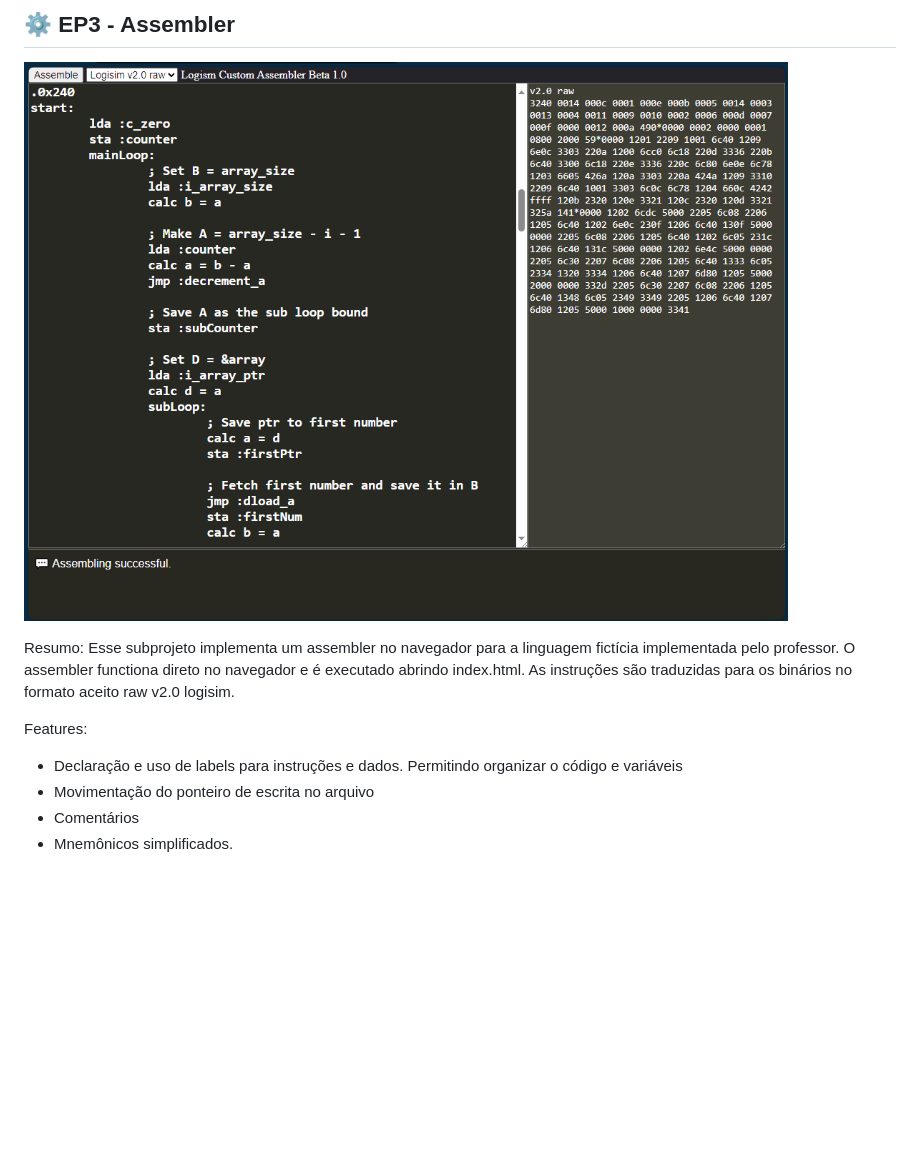
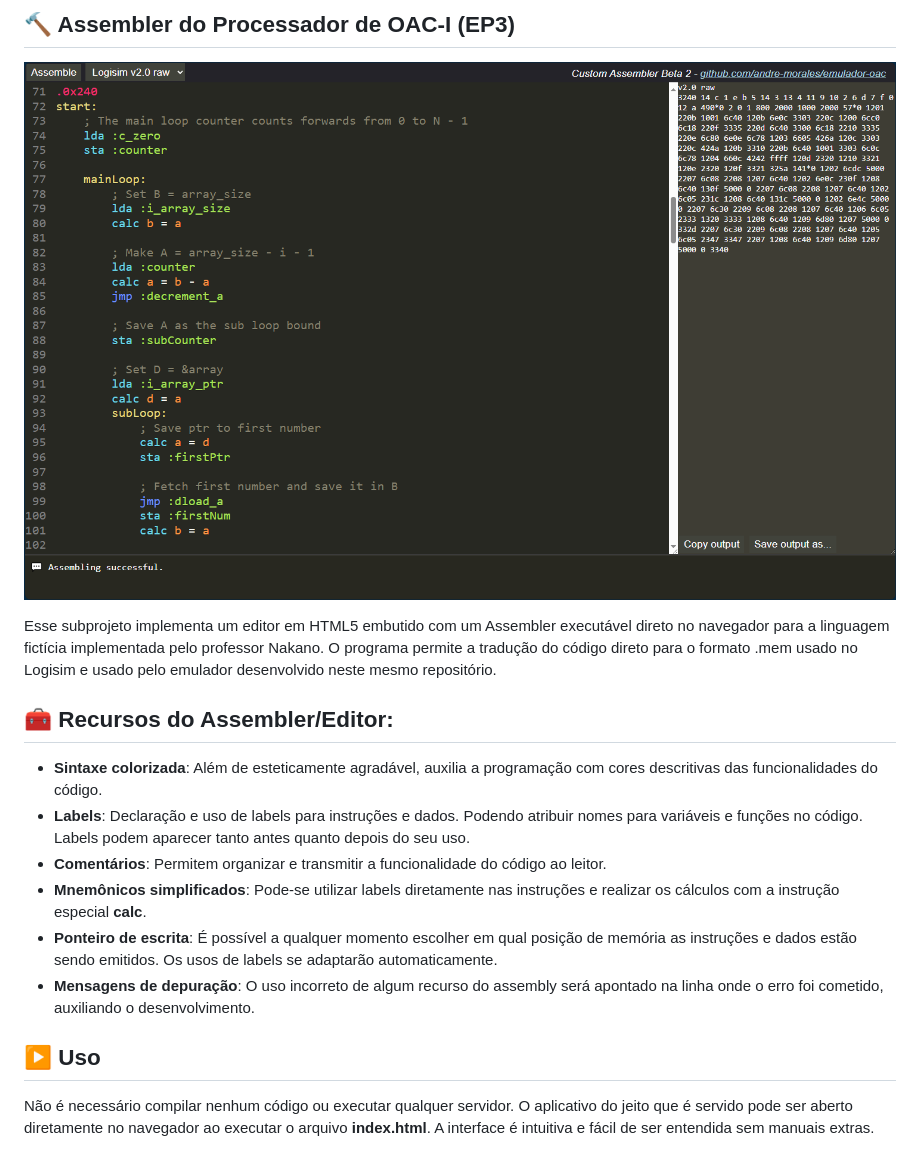
Before and after one commit to andre-morales/emulador-oac, a Markdown page: Assembler/README.md, the part around the change. Rendered like a GitHub page; pictures changed too: Assembler/exemplo.png; blank space fills up the shorter version.

Commit message:
docs: melhora README.md principal e do Assembler

```diff
--- a/Assembler/README.md
+++ b/Assembler/README.md
@@ -1,12 +1,17 @@
-## :gear: EP3 - Assembler
+## :hammer: Assembler do Processador de OAC-I (EP3)
 
 ![](./exemplo.png)
 
-Resumo: Esse subprojeto implementa um assembler no navegador para a linguagem fictícia implementada pelo professor. O assembler functiona direto no navegador e é executado abrindo index.html.
-As instruções são traduzidas para os binários no formato aceito raw v2.0 logisim.
+Esse subprojeto implementa um editor em HTML5 embutido com um Assembler executável direto no navegador para a linguagem fictícia implementada pelo professor Nakano.
+O programa permite a tradução do código direto para o formato .mem usado no Logisim e usado pelo emulador desenvolvido neste mesmo repositório.
 
-Features:
-- Declaração e uso de labels para instruções e dados. Permitindo organizar o código e variáveis
-- Movimentação do ponteiro de escrita no arquivo
-- Comentários
-- Mnemônicos simplificados.
+## :toolbox: Recursos do Assembler/Editor:
+- **Sintaxe colorizada**: Além de esteticamente agradável, auxilia a programação com cores descritivas das funcionalidades do código.
+- **Labels**: Declaração e uso de labels para instruções e dados. Podendo atribuir nomes para variáveis e funções no código. Labels podem aparecer tanto antes quanto depois do seu uso.
+- **Comentários**: Permitem organizar e transmitir a funcionalidade do código ao leitor.
+- **Mnemônicos simplificados**: Pode-se utilizar labels diretamente nas instruções e realizar os cálculos com a instrução especial **calc**.
+- **Ponteiro de escrita**: É possível a qualquer momento escolher em qual posição de memória as instruções e dados estão sendo emitidos. Os usos de labels se adaptarão automaticamente.
+- **Mensagens de depuração**: O uso incorreto de algum recurso do assembly será apontado na linha onde o erro foi cometido, auxiliando o desenvolvimento.
+
+## :arrow_forward: Uso
+Não é necessário compilar nenhum código ou executar qualquer servidor. O aplicativo do jeito que é servido pode ser aberto diretamente no navegador ao executar o arquivo **index.html**. A interface é intuitiva e fácil de ser entendida sem manuais extras.
```
Also changed, not shown: README.md (+6 -1 lines), 18 other files.
